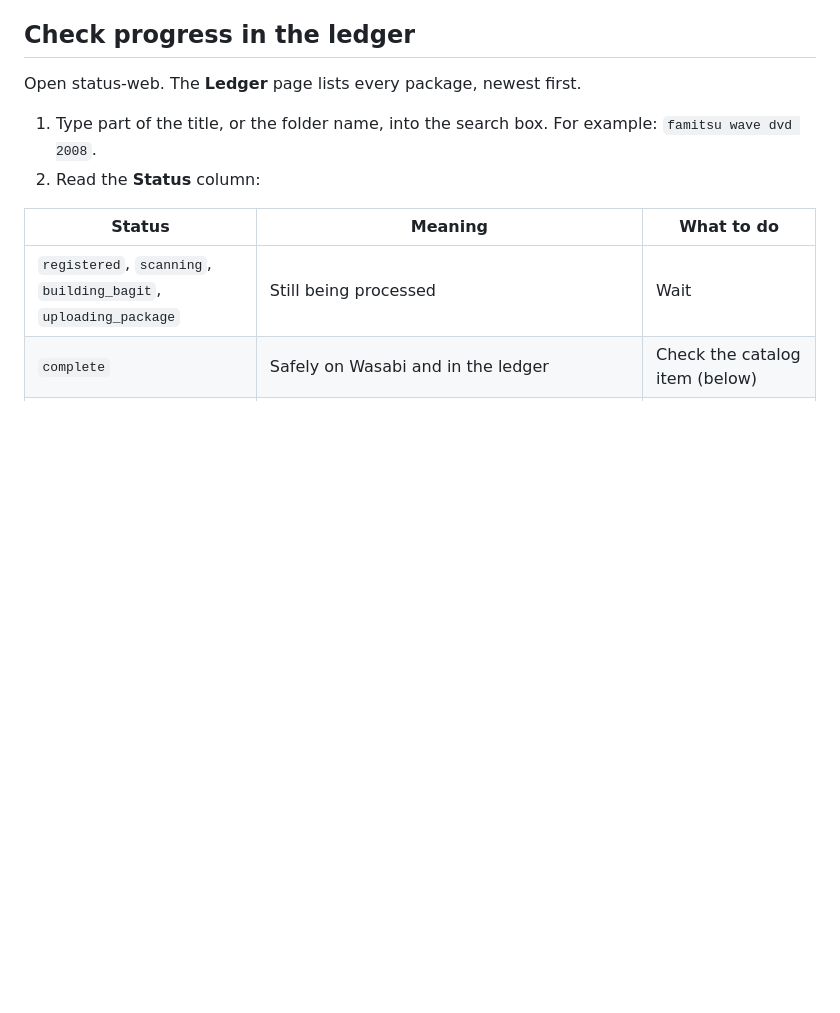
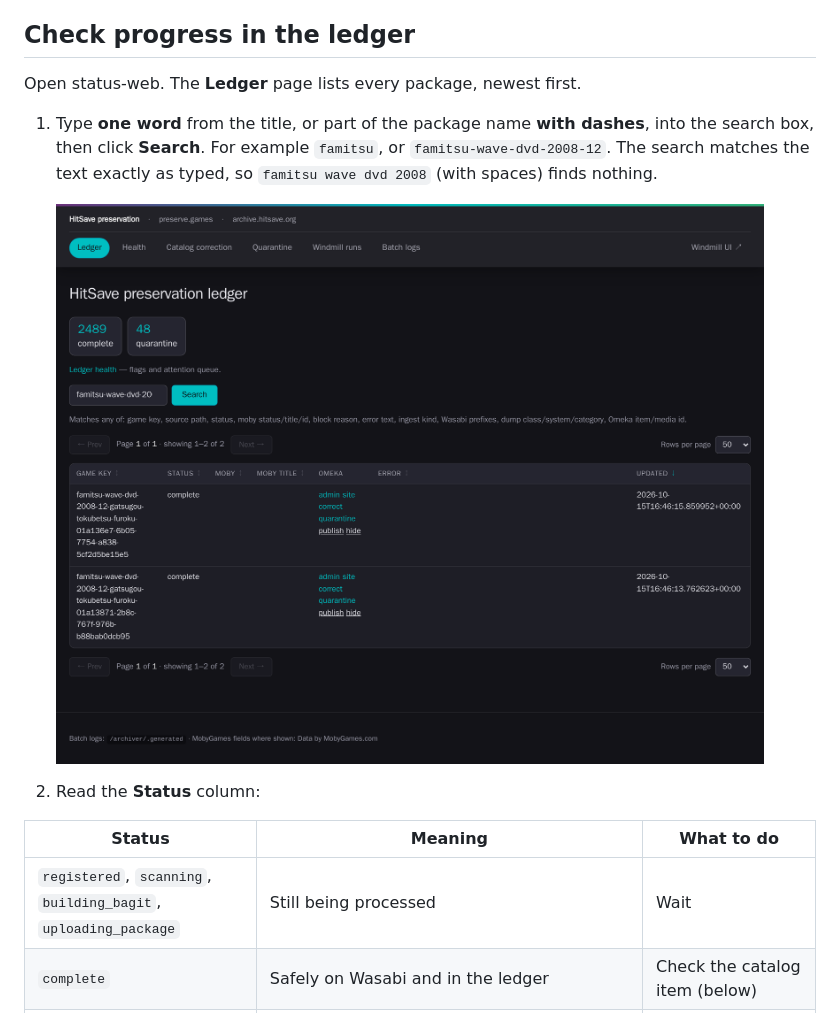
Before and after one commit to hitsave/hitsave-archiver, a Markdown page: docs/archivist-guide.md, the part around one of its changes. Drawn GitHub-style; pictures changed too: docs/images/archivist-guide/ledger-search.png (added); blank space fills up the shorter version.

```diff
--- a/docs/archivist-guide.md
+++ b/docs/archivist-guide.md
@@ -66,7 +66,12 @@ moved too early is never ingested.
 
 Open status-web. The **Ledger** page lists every package, newest first.
 
-1. Type part of the title, or the folder name, into the search box. For example: `famitsu wave dvd 2008`.
+1. Type **one word** from the title, or part of the package name **with dashes**, into the search
+   box, then click **Search**. For example `famitsu`, or `famitsu-wave-dvd-2008-12`. The search
+   matches the text exactly as typed, so `famitsu wave dvd 2008` (with spaces) finds nothing.
+
+   ![The Ledger page after searching for famitsu-wave-dvd-2008-12: two complete packages, each with admin, site, correct, quarantine, publish and hide actions](images/archivist-guide/ledger-search.png)
+
 2. Read the **Status** column:
 
 | Status | Meaning | What to do |
```
Also changed, not shown: other parts of docs/archivist-guide.md (+12 -3 lines), docs/images/archivist-guide/correct-form.png (added), docs/images/archivist-guide/health-intake-failures.png (added), docs/images/archivist-guide/health-summary.png (added).
